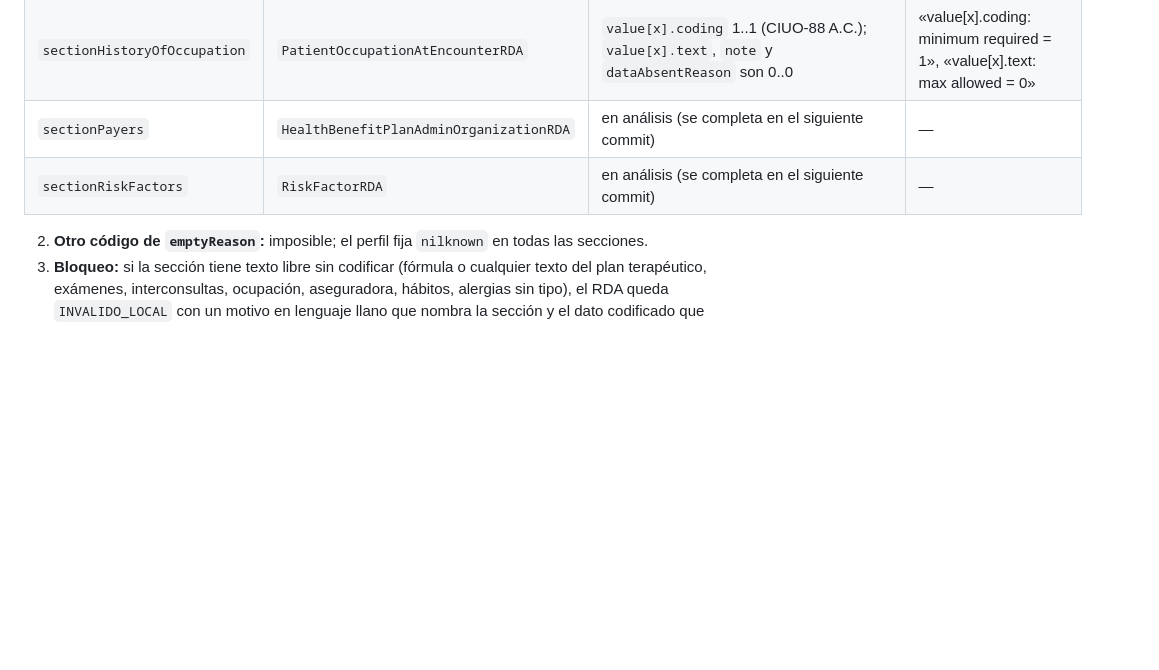
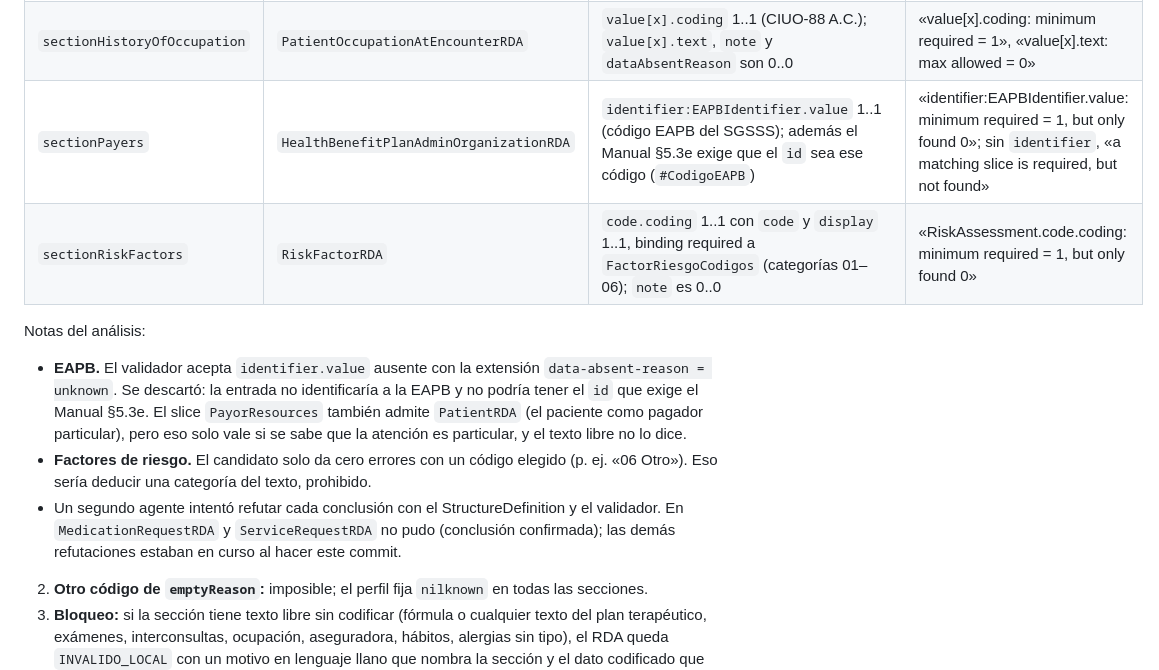
Before and after one commit to sp110000/historiasclinicas_net, a Markdown page: docs/ihce/DESVIACIONES.md, the part around the change. Drawn GitHub-style; blank space fills up the shorter version.

Commit message:
docs(ihce): D8 completo con el análisis de EAPB y factores de riesgo (cierre 1.2)
HealthBenefitPlanAdminOrganizationRDA exige el código EAPB (y el Manual
§5.3e lo usa como id); RiskFactorRDA exige una categoría de
FactorRiesgoCodigos. Ninguno se puede emitir solo con el texto libre.

Co-Authored-By: Claude Opus 5.5 <noreply@anthropic.com>
Claude-Session: https://claude.ai/code/session_01FQf1d7XttzKQGuBVQ6ZGx9

```diff
--- a/docs/ihce/DESVIACIONES.md
+++ b/docs/ihce/DESVIACIONES.md
@@ -60,8 +60,14 @@ El CodeSystem `http://hl7.org/fhir/sid/icd-10` de la guía es un `fragment` de 3
 | `sectionServiceRequests` | `ServiceRequestRDA` | `reasonCode` 1..1, binding required a `RIPSFinalidadConsultaVersion2Codigos` (`code` sí admite solo texto) | «No code provided, and a code is required from the value set 'Colombian Encounter ReasonCode'» |
 | `sectionServiceRequests` | `OtherTechnologyServiceRequestRDA` | ídem (`reasonCode` 1..1, binding required) | ídem |
 | `sectionHistoryOfOccupation` | `PatientOccupationAtEncounterRDA` | `value[x].coding` 1..1 (CIUO-88 A.C.); `value[x].text`, `note` y `dataAbsentReason` son 0..0 | «value[x].coding: minimum required = 1», «value[x].text: max allowed = 0» |
-| `sectionPayers` | `HealthBenefitPlanAdminOrganizationRDA` | en análisis (se completa en el siguiente commit) | — |
-| `sectionRiskFactors` | `RiskFactorRDA` | en análisis (se completa en el siguiente commit) | — |
+| `sectionPayers` | `HealthBenefitPlanAdminOrganizationRDA` | `identifier:EAPBIdentifier.value` 1..1 (código EAPB del SGSSS); además el Manual §5.3e exige que el `id` sea ese código (`#CodigoEAPB`) | «identifier:EAPBIdentifier.value: minimum required = 1, but only found 0»; sin `identifier`, «a matching slice is required, but not found» |
+| `sectionRiskFactors` | `RiskFactorRDA` | `code.coding` 1..1 con `code` y `display` 1..1, binding required a `FactorRiesgoCodigos` (categorías 01–06); `note` es 0..0 | «RiskAssessment.code.coding: minimum required = 1, but only found 0» |
+
+Notas del análisis:
+
+- **EAPB.** El validador acepta `identifier.value` ausente con la extensión `data-absent-reason = unknown`. Se descartó: la entrada no identificaría a la EAPB y no podría tener el `id` que exige el Manual §5.3e. El slice `PayorResources` también admite `PatientRDA` (el paciente como pagador particular), pero eso solo vale si se sabe que la atención es particular, y el texto libre no lo dice.
+- **Factores de riesgo.** El candidato solo da cero errores con un código elegido (p. ej. «06 Otro»). Eso sería deducir una categoría del texto, prohibido.
+- Un segundo agente intentó refutar cada conclusión con el StructureDefinition y el validador. En `MedicationRequestRDA` y `ServiceRequestRDA` no pudo (conclusión confirmada); las demás refutaciones estaban en curso al hacer este commit.
 
 2. **Otro código de `emptyReason`:** imposible; el perfil fija `nilknown` en todas las secciones.
 3. **Bloqueo:** si la sección tiene texto libre sin codificar (fórmula o cualquier texto del plan terapéutico, exámenes, interconsultas, ocupación, aseguradora, hábitos, alergias sin tipo), el RDA queda `INVALIDO_LOCAL` con un motivo en lenguaje llano que nombra la sección y el dato codificado que falta (`contenidoSinCodificar`, `ensamblador.dart`). También bloquea cuando la sección tiene algunas entradas codificadas y otro contenido sin codificar (p. ej. alergias con y sin tipo), para no enviar una lista incompleta como si fuera completa. Prueba: `test/ihce/secciones_contenido_test.dart`.
```
